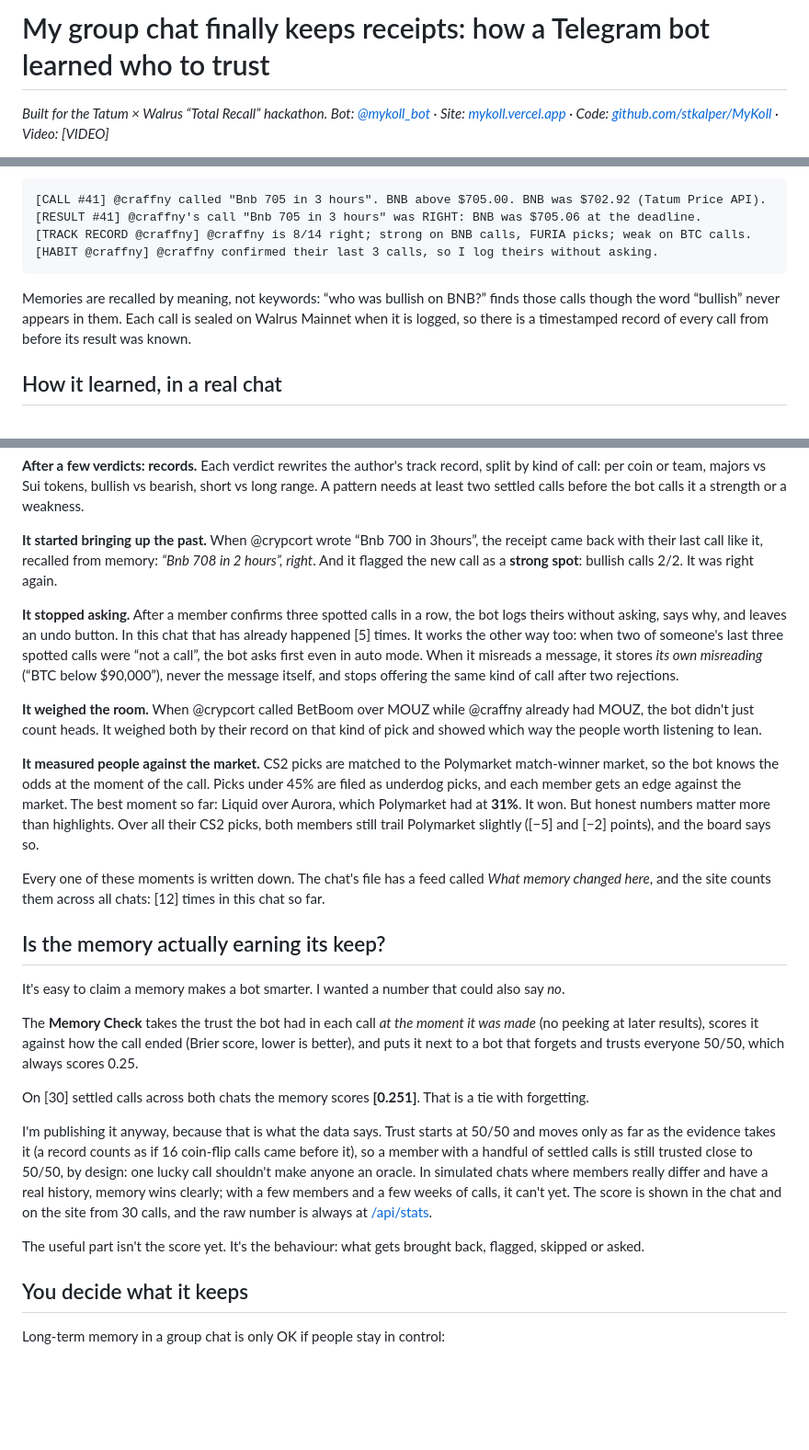
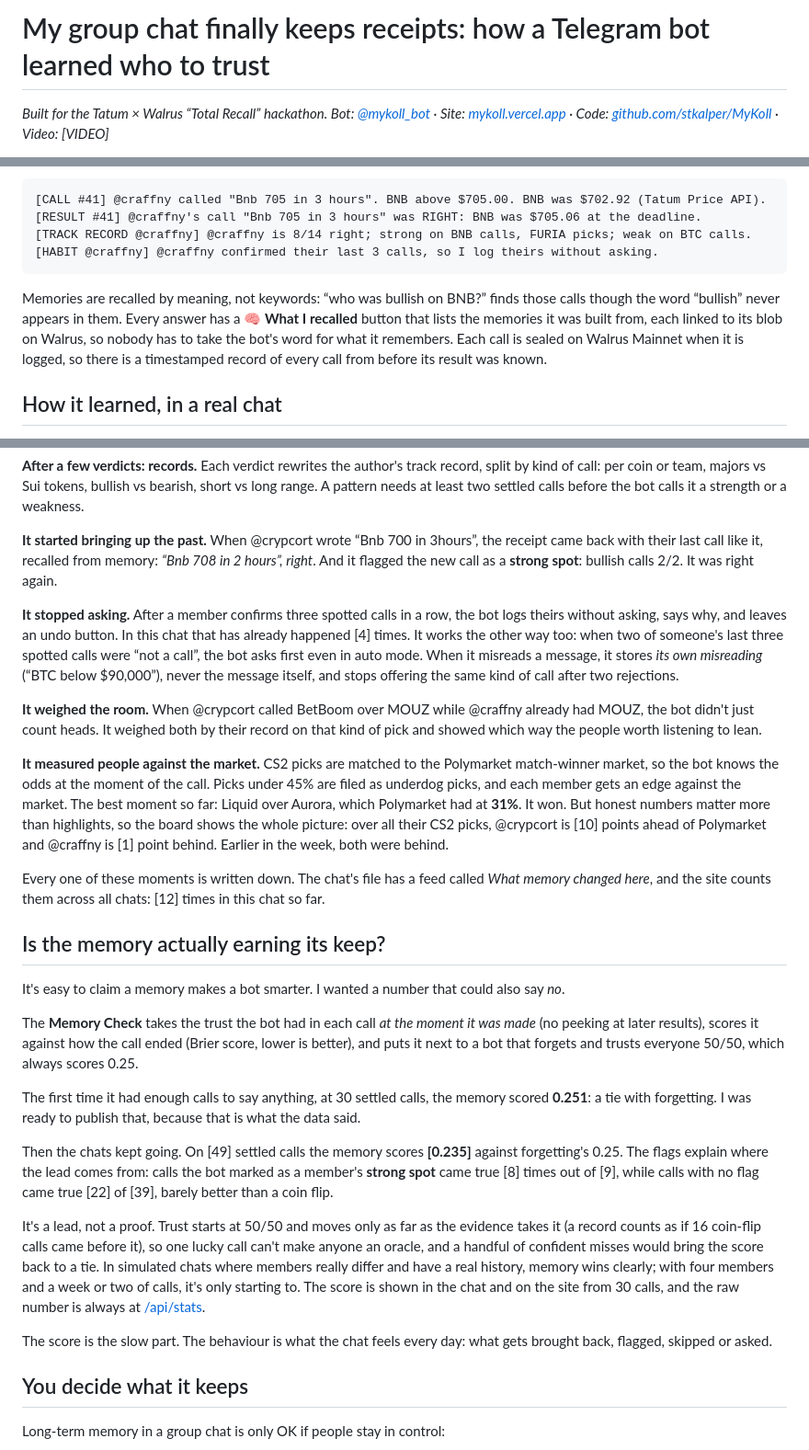
Before and after one commit to stkalper/MyKoll, a Markdown page: docs/blog.md, 3 parts joined by grey strips. Shown at 92% size. GitHub-like rendering; blank space fills up the shorter version.

````diff
--- a/docs/blog.md
+++ b/docs/blog.md
@@ -1,5 +1,5 @@
 <!--
-Draft for Medium. Numbers marked [N] are from the live bot on 3 November 2026 and get refreshed
+Draft for Medium. Numbers marked [N] are from the live bot on 4 November 2026 and get refreshed
 before publishing (scripts/blog-numbers.mts prints the current ones). Video link: [VIDEO].
 -->
 
@@ -31,7 +31,7 @@ What the chat actually wants is the history: *who said what, when, why, and how
 [HABIT @craffny] @craffny confirmed their last 3 calls, so I log theirs without asking.
 ```
 
-Memories are recalled by meaning, not keywords: “who was bullish on BNB?” finds those calls though the word “bullish” never appears in them. Each call is sealed on Walrus Mainnet when it is logged, so there is a timestamped record of every call from before its result was known.
+Memories are recalled by meaning, not keywords: “who was bullish on BNB?” finds those calls though the word “bullish” never appears in them. Every answer has a **🧠 What I recalled** button that lists the memories it was built from, each linked to its blob on Walrus, so nobody has to take the bot's word for what it remembers. Each call is sealed on Walrus Mainnet when it is logged, so there is a timestamped record of every call from before its result was known.
 
 ## How it learned, in a real chat
 
@@ -43,11 +43,11 @@ The screenshots below are from a real group of friends, not a demo. Its file is
 
 **It started bringing up the past.** When @crypcort wrote “Bnb 700 in 3hours”, the receipt came back with their last call like it, recalled from memory: *“Bnb 708 in 2 hours”, right*. And it flagged the new call as a **strong spot**: bullish calls 2/2. It was right again.
 
-**It stopped asking.** After a member confirms three spotted calls in a row, the bot logs theirs without asking, says why, and leaves an undo button. In this chat that has already happened [5] times. It works the other way too: when two of someone's last three spotted calls were “not a call”, the bot asks first even in auto mode. When it misreads a message, it stores *its own misreading* (“BTC below $90,000”), never the message itself, and stops offering the same kind of call after two rejections.
+**It stopped asking.** After a member confirms three spotted calls in a row, the bot logs theirs without asking, says why, and leaves an undo button. In this chat that has already happened [4] times. It works the other way too: when two of someone's last three spotted calls were “not a call”, the bot asks first even in auto mode. When it misreads a message, it stores *its own misreading* (“BTC below $90,000”), never the message itself, and stops offering the same kind of call after two rejections.
 
 **It weighed the room.** When @crypcort called BetBoom over MOUZ while @craffny already had MOUZ, the bot didn't just count heads. It weighed both by their record on that kind of pick and showed which way the people worth listening to lean.
 
-**It measured people against the market.** CS2 picks are matched to the Polymarket match-winner market, so the bot knows the odds at the moment of the call. Picks under 45% are filed as underdog picks, and each member gets an edge against the market. The best moment so far: Liquid over Aurora, which Polymarket had at **31%**. It won. But honest numbers matter more than highlights. Over all their CS2 picks, both members still trail Polymarket slightly ([−5] and [−2] points), and the board says so.
+**It measured people against the market.** CS2 picks are matched to the Polymarket match-winner market, so the bot knows the odds at the moment of the call. Picks under 45% are filed as underdog picks, and each member gets an edge against the market. The best moment so far: Liquid over Aurora, which Polymarket had at **31%**. It won. But honest numbers matter more than highlights, so the board shows the whole picture: over all their CS2 picks, @crypcort is [10] points ahead of Polymarket and @craffny is [1] point behind. Earlier in the week, both were behind.
 
 Every one of these moments is written down. The chat's file has a feed called *What memory changed here*, and the site counts them across all chats: [12] times in this chat so far.
 
@@ -57,11 +57,13 @@ It's easy to claim a memory makes a bot smarter. I wanted a number that could al
 
 The **Memory Check** takes the trust the bot had in each call *at the moment it was made* (no peeking at later results), scores it against how the call ended (Brier score, lower is better), and puts it next to a bot that forgets and trusts everyone 50/50, which always scores 0.25.
 
-On [30] settled calls across both chats the memory scores **[0.251]**. That is a tie with forgetting.
+The first time it had enough calls to say anything, at 30 settled calls, the memory scored **0.251**: a tie with forgetting. I was ready to publish that, because that is what the data said.
 
-I'm publishing it anyway, because that is what the data says. Trust starts at 50/50 and moves only as far as the evidence takes it (a record counts as if 16 coin-flip calls came before it), so a member with a handful of settled calls is still trusted close to 50/50, by design: one lucky call shouldn't make anyone an oracle. In simulated chats where members really differ and have a real history, memory wins clearly; with a few members and a few weeks of calls, it can't yet. The score is shown in the chat and on the site from 30 calls, and the raw number is always at [/api/stats](https://mykoll.vercel.app/api/stats).
+Then the chats kept going. On [49] settled calls the memory scores **[0.235]** against forgetting's 0.25. The flags explain where the lead comes from: calls the bot marked as a member's **strong spot** came true [8] times out of [9], while calls with no flag came true [22] of [39], barely better than a coin flip.
 
-The useful part isn't the score yet. It's the behaviour: what gets brought back, flagged, skipped or asked.
+It's a lead, not a proof. Trust starts at 50/50 and moves only as far as the evidence takes it (a record counts as if 16 coin-flip calls came before it), so one lucky call can't make anyone an oracle, and a handful of confident misses would bring the score back to a tie. In simulated chats where members really differ and have a real history, memory wins clearly; with four members and a week or two of calls, it's only starting to. The score is shown in the chat and on the site from 30 calls, and the raw number is always at [/api/stats](https://mykoll.vercel.app/api/stats).
+
+The score is the slow part. The behaviour is what the chat feels every day: what gets brought back, flagged, skipped or asked.
 
 ## You decide what it keeps
 
````
Also changed, not shown: README.md (+18 -3 lines).
